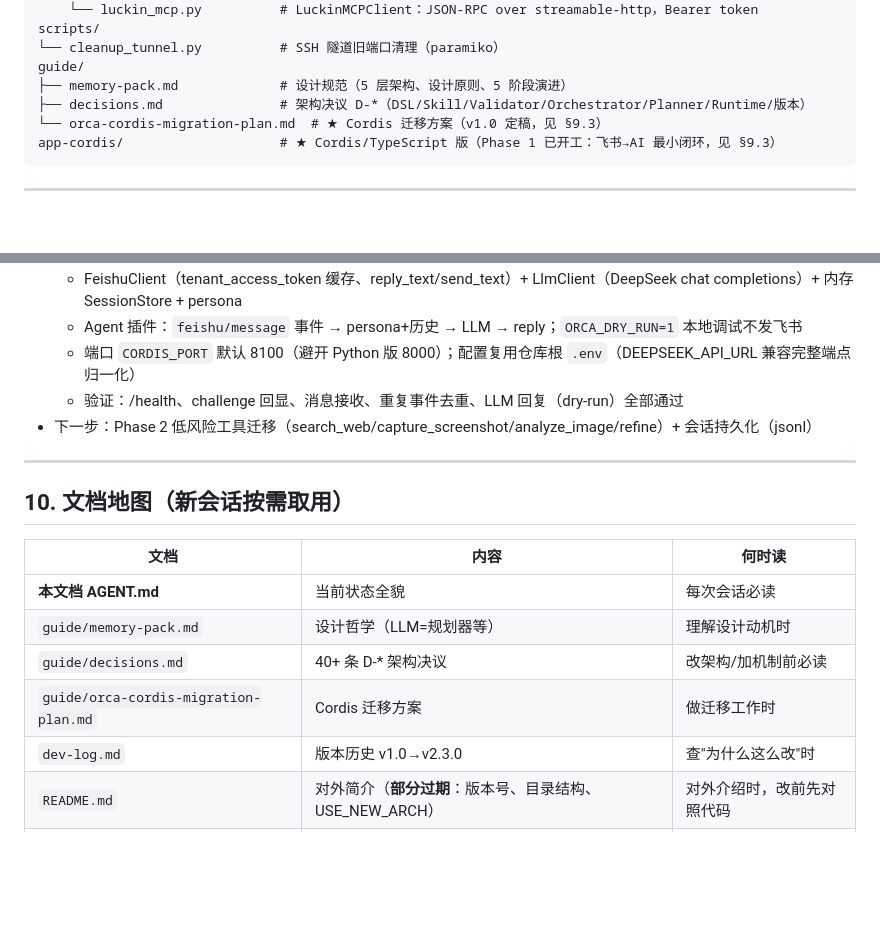
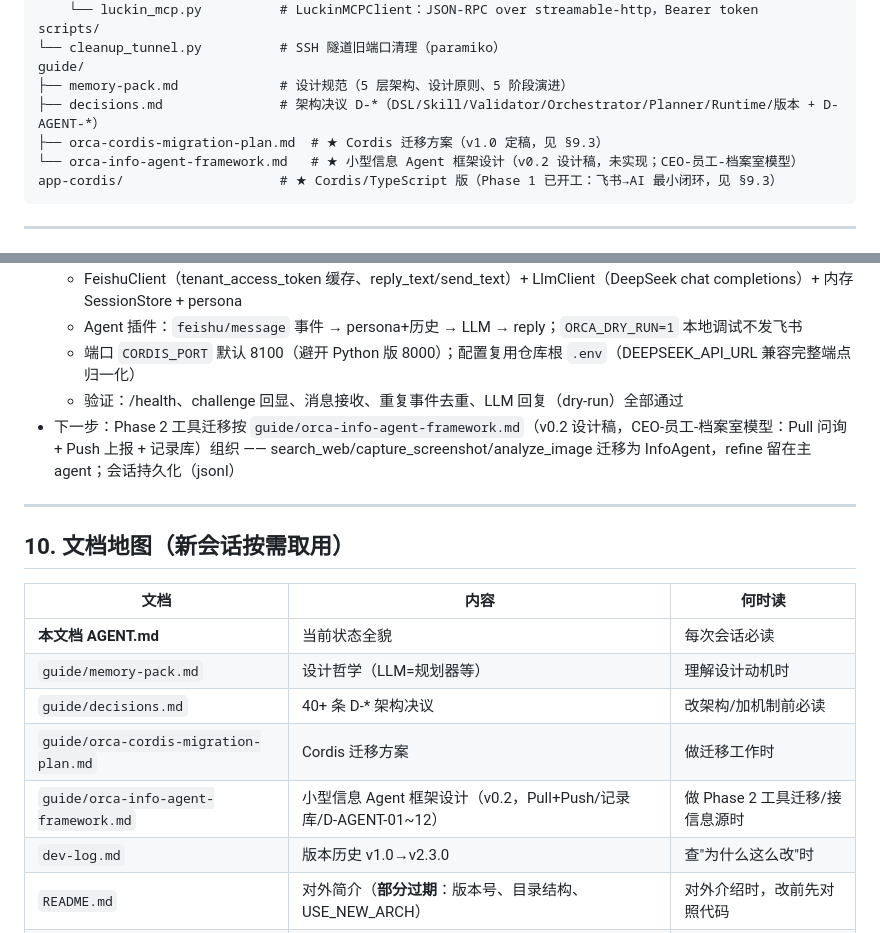
Before and after one commit to YoruAmeKaze/Project-ORCA, a Markdown page: AGENT.md, 2 parts joined by grey strips. GitHub-like rendering; blank space fills up the shorter version.

Commit message:
docs: InfoAgent 框架 v0.2 设计（CEO-员工-档案室模型，Pull+Push/记录库）+ D-AGENT-01~12 决议 + AGENT.md 同步

````diff
--- a/AGENT.md
+++ b/AGENT.md
@@ -84,8 +84,9 @@ scripts/
 └── cleanup_tunnel.py          # SSH 隧道旧端口清理（paramiko）
 guide/
 ├── memory-pack.md             # 设计规范（5 层架构、设计原则、5 阶段演进）
-├── decisions.md               # 架构决议 D-*（DSL/Skill/Validator/Orchestrator/Planner/Runtime/版本）
-└── orca-cordis-migration-plan.md  # ★ Cordis 迁移方案（v1.0 定稿，见 §9.3）
+├── decisions.md               # 架构决议 D-*（DSL/Skill/Validator/Orchestrator/Planner/Runtime/版本 + D-AGENT-*）
+├── orca-cordis-migration-plan.md  # ★ Cordis 迁移方案（v1.0 定稿，见 §9.3）
+└── orca-info-agent-framework.md   # ★ 小型信息 Agent 框架设计（v0.2 设计稿，未实现；CEO-员工-档案室模型）
 app-cordis/                    # ★ Cordis/TypeScript 版（Phase 1 已开工：飞书→AI 最小闭环，见 §9.3）
 ```
 
@@ -226,7 +227,7 @@ FastAPI + Uvicorn（reload）；DeepSeek API（规划/润色）；Qwen API（视
   - Agent 插件：`feishu/message` 事件 → persona+历史 → LLM → reply；`ORCA_DRY_RUN=1` 本地调试不发飞书
   - 端口 `CORDIS_PORT` 默认 8100（避开 Python 版 8000）；配置复用仓库根 `.env`（DEEPSEEK_API_URL 兼容完整端点归一化）
   - 验证：/health、challenge 回显、消息接收、重复事件去重、LLM 回复（dry-run）全部通过
-- 下一步：Phase 2 低风险工具迁移（search_web/capture_screenshot/analyze_image/refine）+ 会话持久化（jsonl）
+- 下一步：Phase 2 工具迁移按 `guide/orca-info-agent-framework.md`（v0.2 设计稿，CEO-员工-档案室模型：Pull 问询 + Push 上报 + 记录库）组织 —— search_web/capture_screenshot/analyze_image 迁移为 InfoAgent，refine 留在主 agent；会话持久化（jsonl）
 
 ---
 
@@ -238,6 +239,7 @@ FastAPI + Uvicorn（reload）；DeepSeek API（规划/润色）；Qwen API（视
 | `guide/memory-pack.md` | 设计哲学（LLM=规划器等） | 理解设计动机时 |
 | `guide/decisions.md` | 40+ 条 D-* 架构决议 | 改架构/加机制前必读 |
 | `guide/orca-cordis-migration-plan.md` | Cordis 迁移方案 | 做迁移工作时 |
+| `guide/orca-info-agent-framework.md` | 小型信息 Agent 框架设计（v0.2，Pull+Push/记录库/D-AGENT-01~12） | 做 Phase 2 工具迁移/接信息源时 |
 | `dev-log.md` | 版本历史 v1.0→v2.3.0 | 查"为什么这么改"时 |
 | `README.md` | 对外简介（**部分过期**：版本号、目录结构、USE_NEW_ARCH） | 对外介绍时，改前先对照代码 |
 | `project-orca-overview.md` | 早期愿景（微信 ClawBot/语音/硬件，**已过时**） | 参考远期方向时 |
````
Also changed, not shown: guide/decisions.md (+50 -0 lines), guide/orca-info-agent-framework.md (added, +385 -0 lines).
